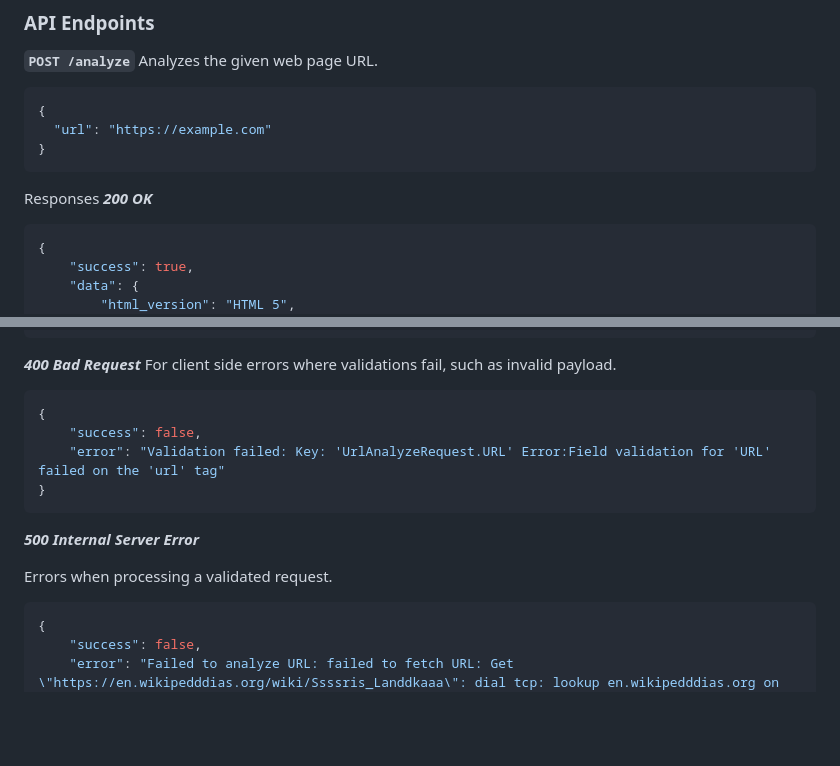
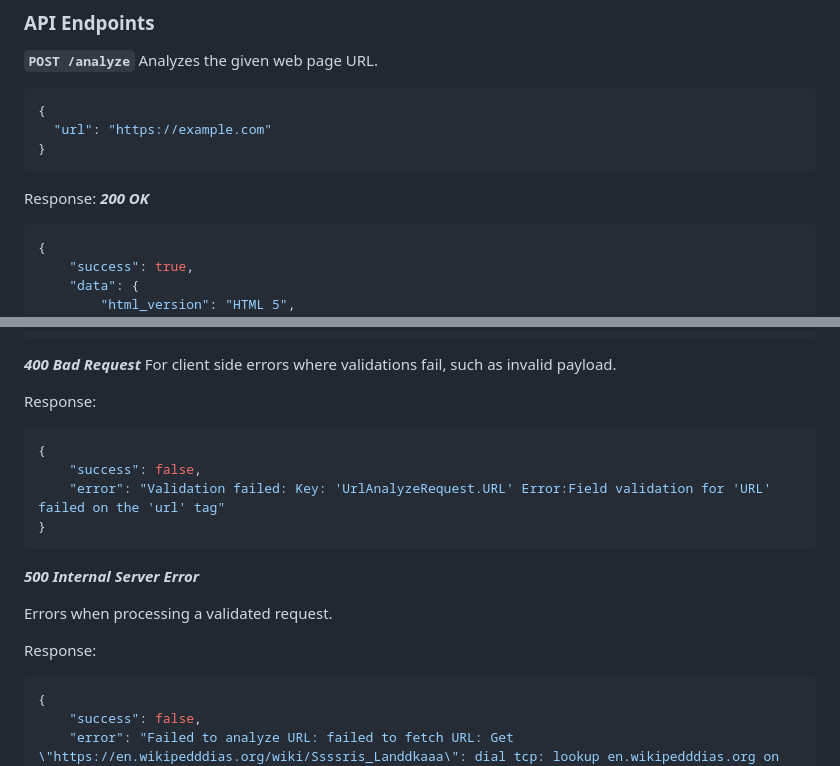
Before and after one commit to sashithaf16/Peekalo, a Markdown page: README.md, 2 parts joined by grey strips. GitHub-like rendering; blank space fills up the shorter version.

Commit message:
Update README.md
minor refinements in readme

````diff
--- a/README.md
+++ b/README.md
@@ -67,7 +68,7 @@ Analyzes the given web page URL.
 }
 ```
 
-Responses
+Response:
 ***200 OK***
 
 ```json
@@ -97,6 +98,8 @@ Responses
 ***400 Bad Request***
 For client side errors where validations fail, such as invalid payload.
 
+Response:
+
 ```json
 {
     "success": false,
@@ -107,6 +110,8 @@ For client side errors where validations fail, such as invalid payload.
 ***500 Internal Server Error***
 
 Errors when processing a validated request.
+
+Response:
 
 ```json
 {
````
Also changed, not shown: other parts of README.md (+2 -1 lines).
